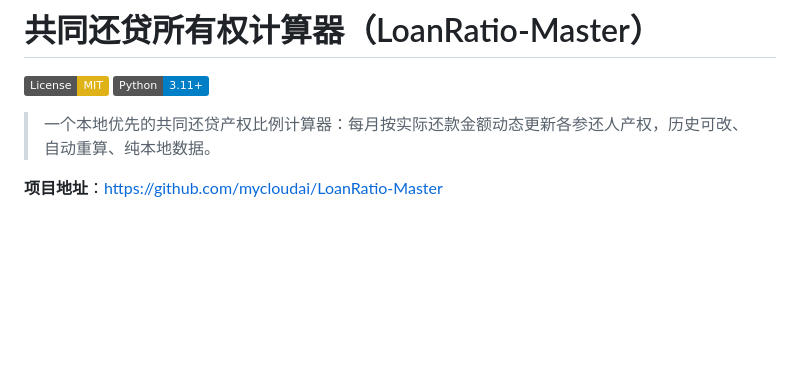
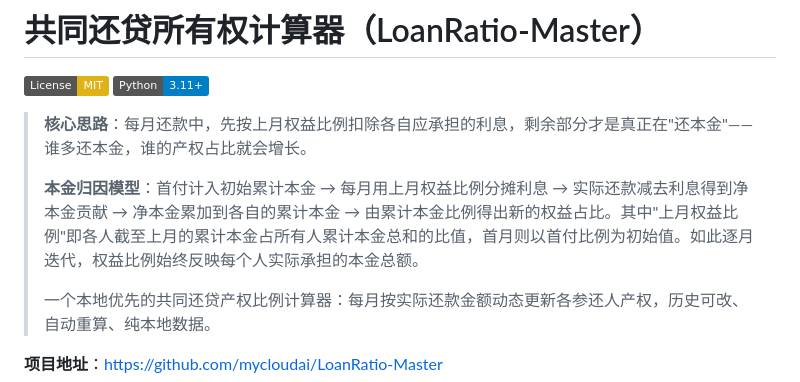
Before and after one commit to mycloudai/LoanRatio-Master, a Markdown page: README.md, the part around the change. GitHub-like rendering; badges without logos; blank space fills up the shorter version.

Commit message:
Enhance readme

```diff
--- a/README.md
+++ b/README.md
@@ -3,6 +3,10 @@
 [![License: MIT](https://img.shields.io/badge/License-MIT-yellow.svg)](./LICENSE)
 [![Python](https://img.shields.io/badge/Python-3.11%2B-blue.svg)](https://www.python.org/)
 
+> **核心思路**：每月还款中，先按上月权益比例扣除各自应承担的利息，剩余部分才是真正在"还本金"——谁多还本金，谁的产权占比就会增长。
+>
+> **本金归因模型**：首付计入初始累计本金 → 每月用上月权益比例分摊利息 → 实际还款减去利息得到净本金贡献 → 净本金累加到各自的累计本金 → 由累计本金比例得出新的权益占比。其中"上月权益比例"即各人截至上月的累计本金占所有人累计本金总和的比值，首月则以首付比例为初始值。如此逐月迭代，权益比例始终反映每个人实际承担的本金总额。
+>
 > 一个本地优先的共同还贷产权比例计算器：每月按实际还款金额动态更新各参还人产权，历史可改、自动重算、纯本地数据。
 
 **项目地址**：<https://github.com/mycloudai/LoanRatio-Master>
```
